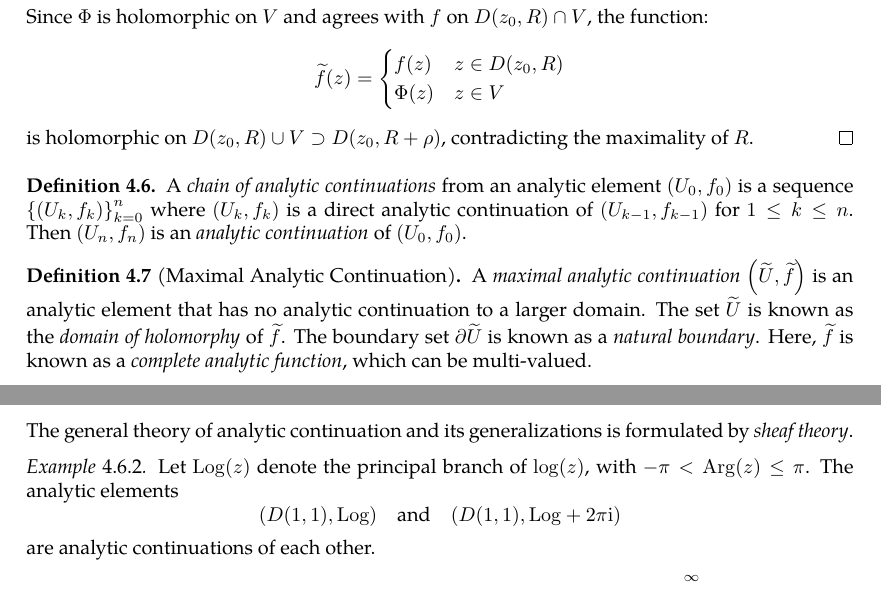
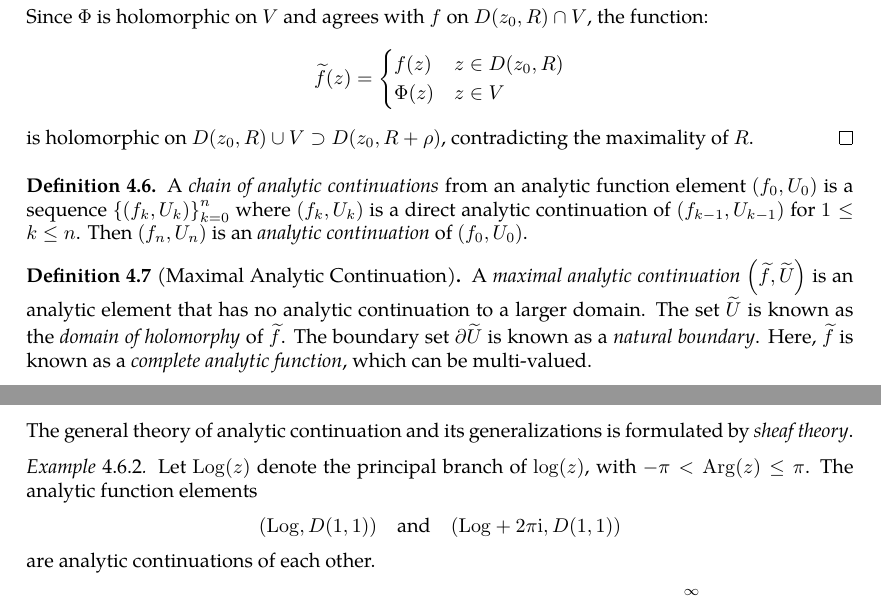
Before and after one commit to slipperking/complex-analysis-latex, a LaTeX document (main.tex): two parts of pages 114 and 115 of 124, joined at a grey line, cut so that both start at the same text. Compiled offline with pdfLaTeX.

Commit message:
overleaf_to_git (Thu Jul 24 22:24:45 2025 -0700): update main.tex from r18339 to r18346

```diff
--- a/main.tex
+++ b/main.tex
@@ -2866,10 +2866,10 @@ If \(\rho>R-\abs{z_1-z_0}\), then \(f\) extends analytically to \(D\qty(z_0,R) \
     is holomorphic on \(D\qty(z_0,R)\cup V\supset D(z_0, R+\rho)\), contradicting the maximality of \(R\).
 \end{proof}
 \begin{definition}\label{def:analyticchain}
-    A \textit{chain of analytic continuations} from an analytic element \(\qty(U_0,f_0)\) is a sequence \(\cbraces{\qty(U_k,f_k)}_{k=0}^n\) where \(\qty(U_k,f_k)\) is a direct analytic continuation of \(\qty(U_{k-1},f_{k-1})\) for \(1\leq k\leq n\). Then \(\qty(U_n,f_n)\) is an \textit{analytic continuation} of \(\qty(U_0,f_0)\).
+    A \textit{chain of analytic continuations} from an analytic function element \(\qty(f_0,U_0)\) is a sequence \(\cbraces{\qty(f_k,U_k)}_{k=0}^n\) where \(\qty(f_k,U_k)\) is a direct analytic continuation of \(\qty(f_{k-1},U_{k-1})\) for \(1\leq k\leq n\). Then \(\qty(f_n,U_n)\) is an \textit{analytic continuation} of \(\qty(f_0,U_0)\).
 \end{definition}
 \begin{definition}[Maximal Analytic Continuation]\label{def:maximalanalyticcontinuation}
-    A \textit{maximal analytic continuation} \(\qty(\widetilde{U},\widetilde{f})\) is an analytic element that has no analytic continuation to a larger domain. The set \(\widetilde{U}\) is known as the \textit{domain of holomorphy} of \(\widetilde{f}\). The boundary set \(\partial\widetilde{U}\) is known as a \textit{natural boundary}. Here, \(\widetilde{f}\) is known as a \textit{complete analytic function}, which can be multi-valued.
+    A \textit{maximal analytic continuation} \(\qty(\widetilde{f},\widetilde{U})\) is an analytic element that has no analytic continuation to a larger domain. The set \(\widetilde{U}\) is known as the \textit{domain of holomorphy} of \(\widetilde{f}\). The boundary set \(\partial\widetilde{U}\) is known as a \textit{natural boundary}. Here, \(\widetilde{f}\) is known as a \textit{complete analytic function}, which can be multi-valued.
 \end{definition}
 \begin{example}\label{ex:factoriallacunaryseries}
     The series \(f(z)=\sum_{n=0}^{\infty}z^{n!}\) has \(\mathbb{D}\) as its disk of convergence, and every point on \(\partial\mathbb{D}\) is a singularity.
@@ -2885,7 +2885,7 @@ If \(\rho>R-\abs{z_1-z_0}\), then \(f\) extends analytically to \(D\qty(z_0,R) \
 \end{proof}
 The general theory of analytic continuation and its generalizations is formulated by \textit{sheaf theory}.
 \begin{example}
-    Let \(\Log(z)\) denote the principal branch of \(\log(z)\), with \(-\pi<\Arg(z)\leq\pi\). The analytic elements \[\qty(D(1,1),\Log)\qand\qty(D(1,1),\Log+2\pi\ii)\] are analytic continuations of each other.
+    Let \(\Log(z)\) denote the principal branch of \(\log(z)\), with \(-\pi<\Arg(z)\leq\pi\). The analytic function elements \[\qty(\Log,D(1,1))\qand\qty(\Log+2\pi\ii,D(1,1))\] are analytic continuations of each other.
 \end{example}
 \begin{example}
     Show that the analytic functions defined by the series \(f(z)=\sum_{n=0}^\infty\alpha^n z^n\) and \(\widetilde{f}(z)=\sum_{n=0}^\infty\frac{(\alpha-1)^n z^n}{{\qty(1-z)}^{n+1}}\) are analytic continuations of each other.
```
Also changed, not shown: main.tex (6 more changed lines).
